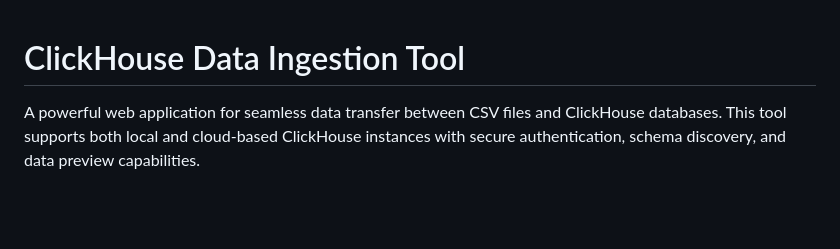
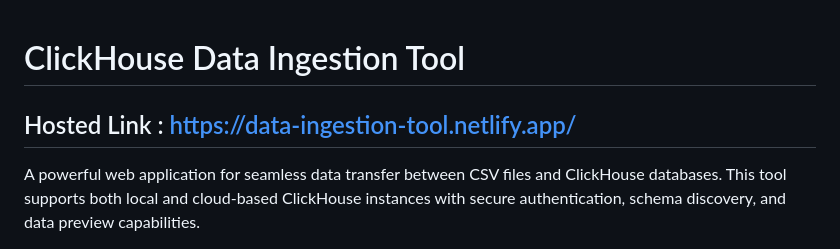
Before and after one commit to sukumar-cloud/data-ingestion-toolll, a Markdown page: README.md, the part around the change. Rendered like a GitHub page; blank space fills up the shorter version.

```diff
--- a/README.md
+++ b/README.md
@@ -1,5 +1,5 @@
 # ClickHouse Data Ingestion Tool
-
+## Hosted Link : https://data-ingestion-tool.netlify.app/
 A powerful web application for seamless data transfer between CSV files and ClickHouse databases. This tool supports both local and cloud-based ClickHouse instances with secure authentication, schema discovery, and data preview capabilities.
 
 ## Features
```
